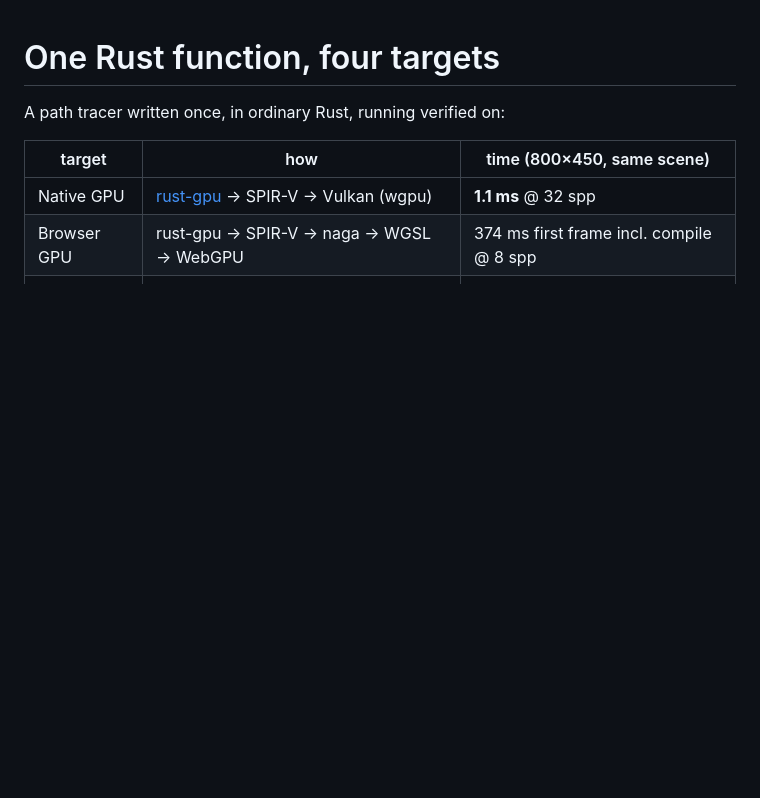
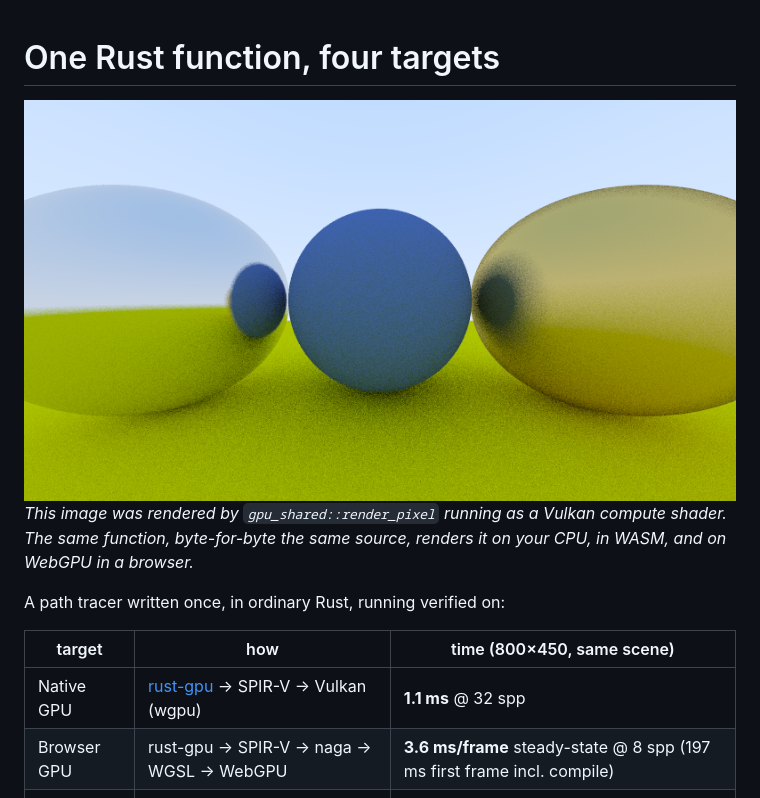
Before and after one commit to botBehavior/rustgpu-bench, a Markdown page: README.md, the part around the change. Rendered like a GitHub page; pictures changed too: assets/render-gpu.png (added); blank space fills up the shorter version.

```diff
--- a/README.md
+++ b/README.md
@@ -1,11 +1,16 @@
 # One Rust function, four targets
+
+![GPU render of the test scene](assets/render-gpu.png)
+*This image was rendered by `gpu_shared::render_pixel` running as a Vulkan compute shader.
+The same function, byte-for-byte the same source, renders it on your CPU, in WASM, and on
+WebGPU in a browser.*
 
 A path tracer written once, in ordinary Rust, running verified on:
 
 | target | how | time (800×450, same scene) |
 |---|---|---|
 | Native GPU | [rust-gpu](https://github.com/Rust-GPU/rust-gpu) → SPIR-V → Vulkan (wgpu) | **1.1 ms** @ 32 spp |
-| Browser GPU | rust-gpu → SPIR-V → naga → WGSL → WebGPU | 374 ms first frame incl. compile @ 8 spp |
+| Browser GPU | rust-gpu → SPIR-V → naga → WGSL → WebGPU | **3.6 ms/frame** steady-state @ 8 spp (197 ms first frame incl. compile) |
 | Native CPU | stable rustc + rayon, 16 threads | 205 ms @ 32 spp |
 | Browser CPU | wasm32, raw C ABI, 31 KB module, no bindgen | ~1.1 s @ 8 spp, 1 thread |
 
```
Also changed, not shown: RESULTS.md (+5 -4 lines), 5 other files.
